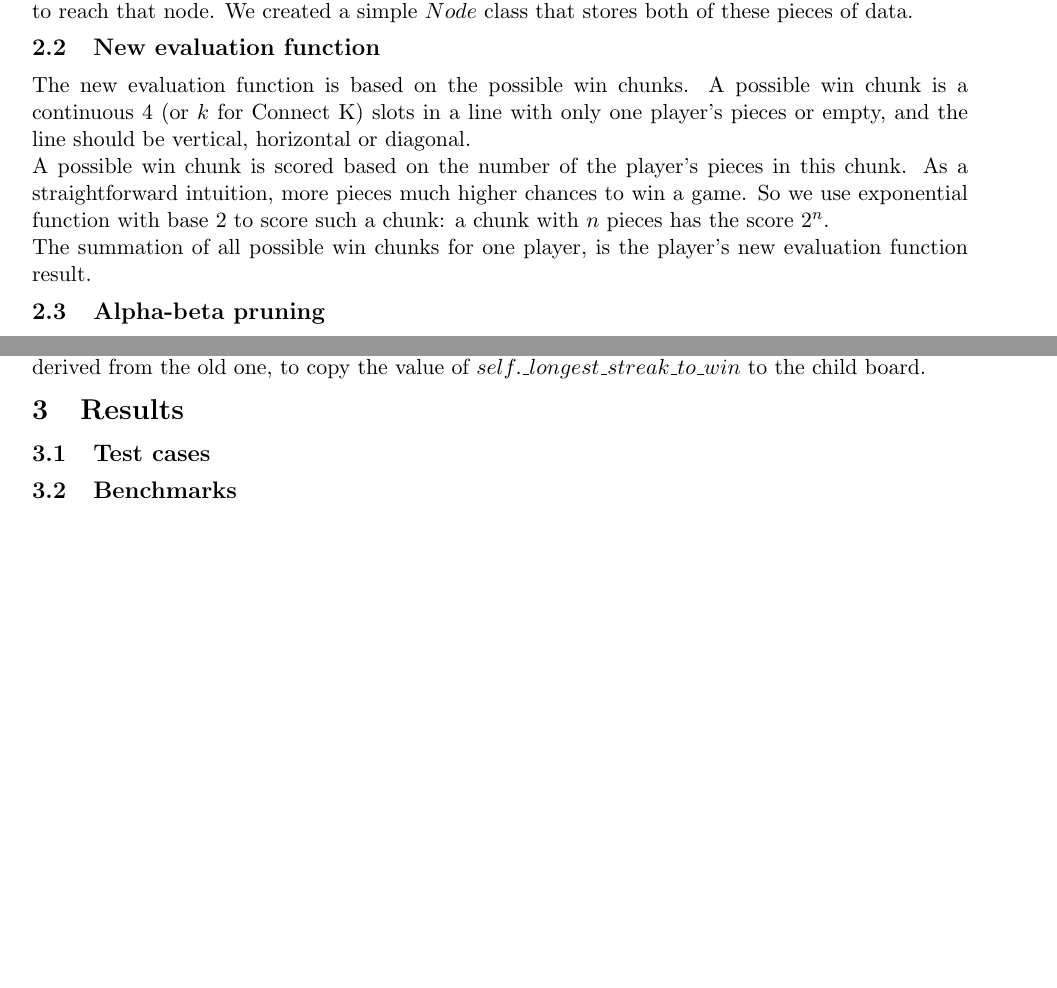
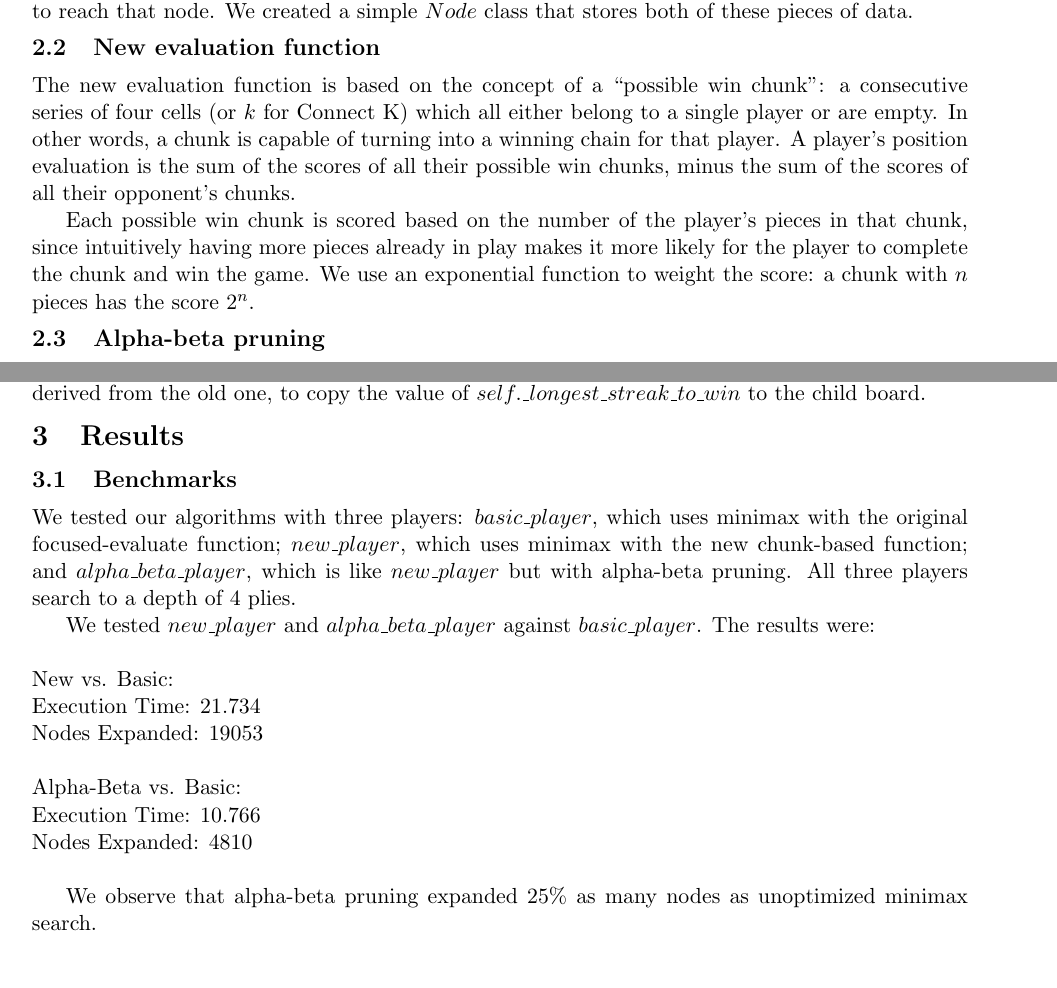
Before and after one commit to roukaour/game-search, a LaTeX document (report/report.tex): two parts of pages 2 and 4 of 4 before the commit and two parts of pages 2 and 4 of 5 after it, joined at a grey line, cut so that both start at the same text, the shorter picture padded with empty space. Compiled offline with pdfLaTeX.

Commit message:
Updated report with benchmark data for two games.

```diff
--- a/report/report.tex
+++ b/report/report.tex
@@ -126,9 +126,19 @@ the column to move to reach that node. We created a simple \(Node\) class that
 stores both of these pieces of data.
 
 \subsection{New evaluation function}
-The new evaluation function is based on the possible win chunks. A possible win chunk is a continuous 4 (or $k$ for Connect K) slots in a line with only one player's pieces or empty, and the line should be vertical, horizontal or diagonal. \\
-A possible win chunk is scored based on the number of the player's pieces in this chunk. As a straightforward intuition, more pieces much higher chances to win a game. So we use exponential function with base 2 to score such a chunk: a chunk with $n$ pieces has the score $2^n$. \\
-The summation of all possible win chunks for one player, is the player's new evaluation function result.
+
+The new evaluation function is based on the concept of a ``possible win chunk'':
+a consecutive series of four cells (or $k$ for Connect K) which all either belong
+to a single player or are empty. In other words, a chunk is capable of turning
+into a winning chain for that player. A player's position evaluation is the sum
+of the scores of all their possible win chunks, minus the sum of the scores of
+all their opponent's chunks.
+
+Each possible win chunk is scored based on the number of the player's pieces in
+that chunk, since intuitively having more pieces already in play makes it more
+likely for the player to complete the chunk and win the game. We use an
+exponential function to weight the score: a chunk with $n$ pieces has the score
+$2^n$.
 
 \subsection{Alpha-beta pruning}
 
@@ -254,9 +264,29 @@ of \(self.\_longest\_streak\_to\_win\) to the child board.
 
 \section{Results}
 
-\subsection{Test cases}
+\subsection{Benchmarks}
 
-\subsection{Benchmarks}
+We tested our algorithms with three players: \(basic\_player\), which uses
+minimax with the original focused-evaluate function; \(new\_player\), which
+uses minimax with the new chunk-based function; and \(alpha\_beta\_player\),
+which is like \(new\_player\) but with alpha-beta pruning. All three players
+search to a depth of 4 plies.
+
+We tested \(new\_player\) and \(alpha\_beta\_player\) against \(basic\_player\).
+The results were:\\
+
+\noindent
+New vs. Basic:\\
+Execution Time: 21.734\\
+Nodes Expanded: 19053\\
+
+\noindent
+Alpha-Beta vs. Basic:\\
+Execution Time: 10.766\\
+Nodes Expanded: 4810\\
+
+We observe that alpha-beta pruning expanded 25\% as many nodes as unoptimized
+minimax search.
 
 \subsection{Connect K}
 
```
Also changed, not shown: report/report.pdf, report/report.tex (4 more changed lines), 1 other file.
